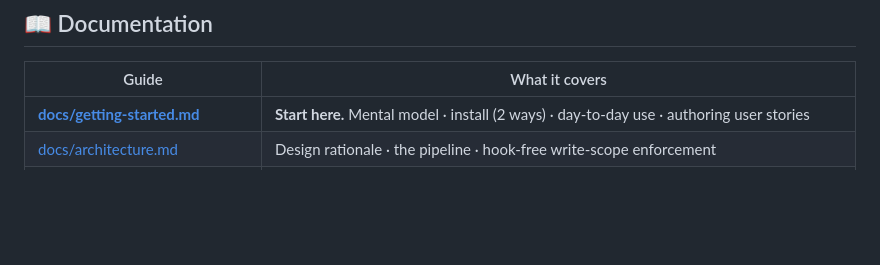
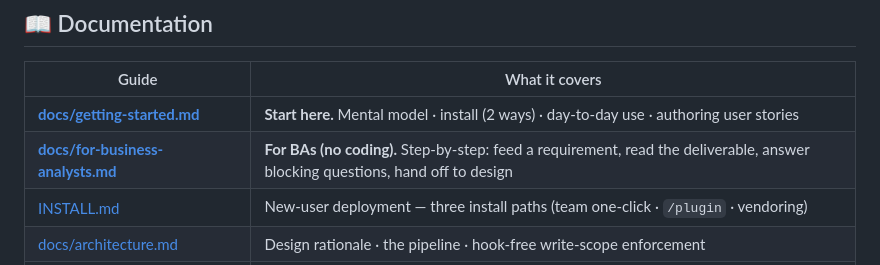
Before and after one commit to okkarkp/sdlcchecker, a Markdown page: README.md, the part around the change. GitHub-like rendering; blank space fills up the shorter version.

```diff
--- a/README.md
+++ b/README.md
@@ -54,6 +54,8 @@ demonstrably met. New here? → **[docs/getting-started.md](docs/getting-started
 | Guide | What it covers |
 |---|---|
 | **[docs/getting-started.md](docs/getting-started.md)** | **Start here.** Mental model · install (2 ways) · day-to-day use · authoring user stories |
+| **[docs/for-business-analysts.md](docs/for-business-analysts.md)** | **For BAs (no coding).** Step-by-step: feed a requirement, read the deliverable, answer blocking questions, hand off to design |
+| [INSTALL.md](INSTALL.md) | New-user deployment — three install paths (team one-click · `/plugin` · vendoring) |
 | [docs/architecture.md](docs/architecture.md) | Design rationale · the pipeline · hook-free write-scope enforcement |
 | [docs/enterprise.md](docs/enterprise.md) | Enterprise hardening — what's *enforced* vs. *conventional*, test evidence, what's still owed |
 | [templates/CLAUDE.md](templates/CLAUDE.md) | Fill-in-the-blanks project guideline (the full Analyze→Validate methodology) |
```
Also changed, not shown: docs/for-business-analysts.md (added, +114 -0 lines).
